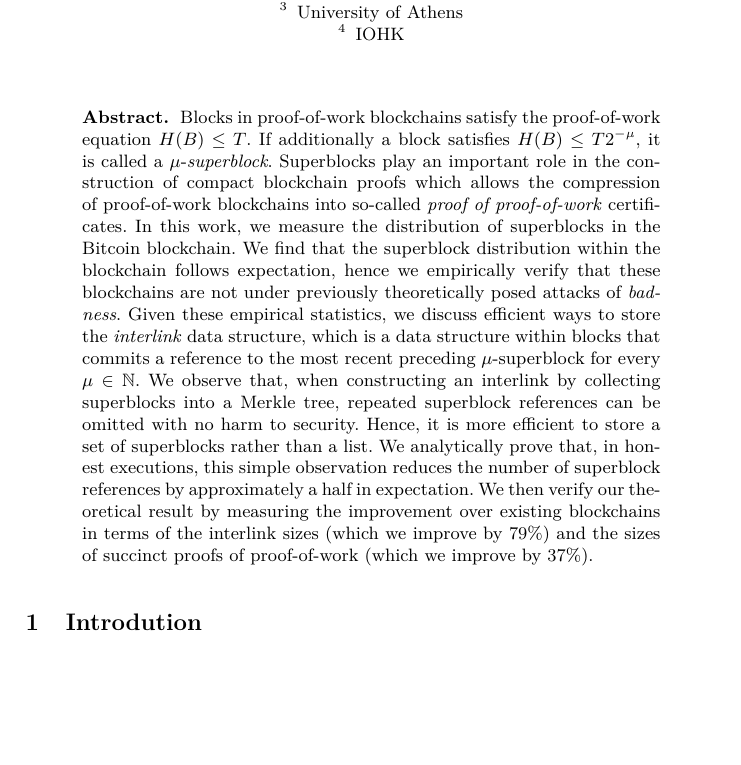
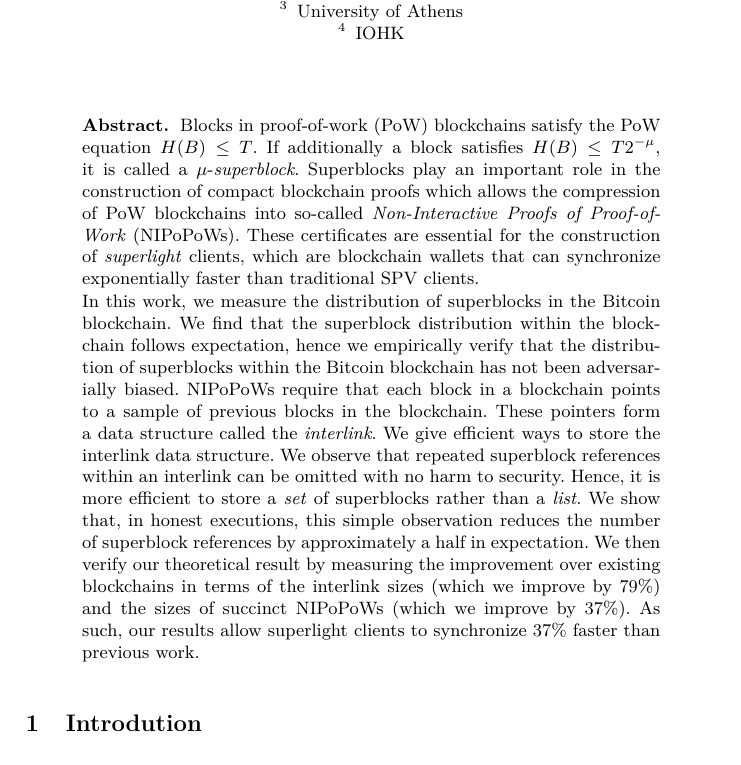
Before and after one commit to decrypto-org/superblocks-paper, a LaTeX thesis (superblocks.tex, which reads abstract.tex): part of page 1 of 14, cut so that both start at the same text, the shorter picture padded with empty space. Compiled offline with pdfLaTeX.

Commit message:
Rework abstract

```diff
--- a/abstract.tex
+++ b/abstract.tex
@@ -1,23 +1,20 @@
 \begin{abstract}
-  Blocks in proof-of-work blockchains satisfy the proof-of-work equation $H(B)
+  Blocks in proof-of-work (PoW) blockchains satisfy the PoW equation $H(B)
   \leq T$. If additionally a block satisfies $H(B) \leq T2^{-\mu}$, it is called
   a $\mu$-\emph{superblock}. Superblocks play an important role in the
   construction of compact blockchain proofs which allows the compression of
-  proof-of-work blockchains into so-called \emph{proof of proof-of-work}
-  certificates. In this work, we measure the distribution of superblocks in the
-  Bitcoin blockchain. We find that the superblock distribution within the blockchain
-  follows expectation, hence we empirically verify that these blockchains are
-  not under previously theoretically posed attacks of \emph{badness}. Given
-  these empirical statistics, we discuss efficient ways to store the
-  \emph{interlink} data structure, which is a data structure within blocks that
-  commits a reference to the most recent preceding $\mu$-superblock for
-  every $\mu \in \mathbb{N}$. We observe that, when constructing an interlink by collecting
-  superblocks into a Merkle tree, repeated superblock references can be omitted
-  with no harm to security. Hence, it is more efficient to store a set of
-  superblocks rather than a list. We analytically prove that, in honest
+  PoW blockchains into so-called \emph{Non-Interactive Proofs of Proof-of-Work} (NIPoPoWs). These certificates are essential for the construction of \emph{superlight}
+  clients, which are blockchain wallets that can synchronize exponentially faster than traditional SPV clients.
+
+  In this work, we measure the distribution of superblocks in the Bitcoin
+  blockchain. We find that the superblock distribution within the blockchain
+  follows expectation, hence we empirically verify that the distribution of superblocks within the Bitcoin blockchain has not been adversarially biased.
+  NIPoPoWs require that each block in a blockchain points to a sample of previous blocks in the blockchain. These pointers form a data structure called the \emph{interlink}. We give efficient ways to store the
+  interlink data structure. We observe that repeated superblock references within an interlink can be omitted
+  with no harm to security. Hence, it is more efficient to store a \emph{set} of
+  superblocks rather than a \emph{list}. We show that, in honest
   executions, this simple observation reduces the number of superblock
   references by approximately a half in expectation. We then verify our theoretical
   result by measuring the improvement over existing blockchains in terms of the
-  interlink sizes (which we improve by $79\%$) and the sizes of succinct proofs
-  of proof-of-work (which we improve by $37\%$).
+  interlink sizes (which we improve by $79\%$) and the sizes of succinct NIPoPoWs (which we improve by $37\%$). As such, our results allow superlight clients to synchronize $37\%$ faster than previous work.
 \end{abstract}
```
